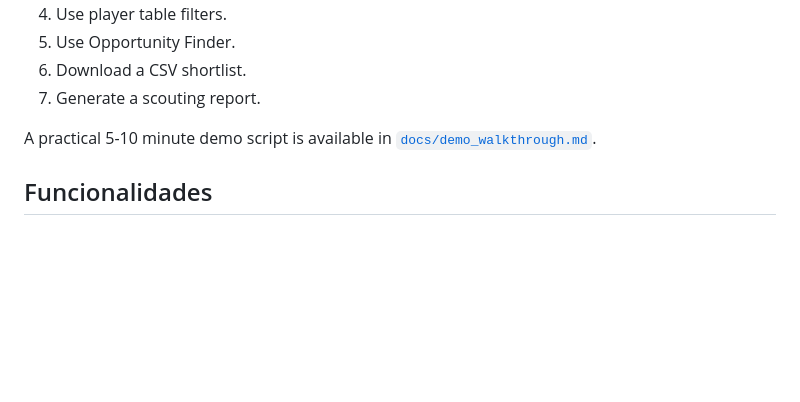
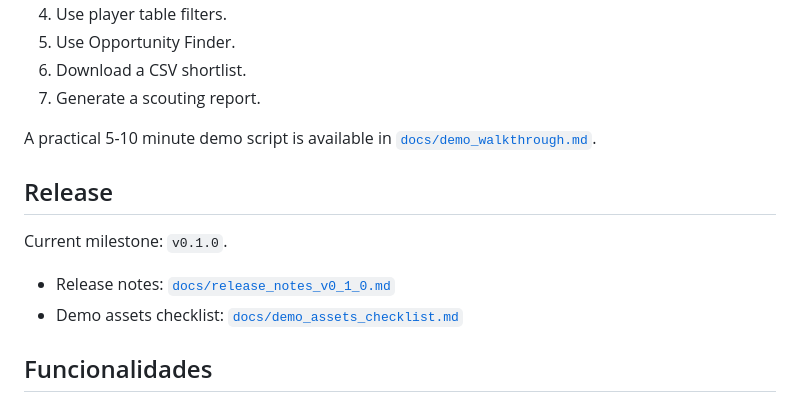
Before and after one commit to albertopernas-dev/football-scout-dashboard, a Markdown page: README.md, the part around the change. Drawn GitHub-style; blank space fills up the shorter version.

Commit message:
Add v0.1.0 release documentation

```diff
--- a/README.md
+++ b/README.md
@@ -24,6 +24,13 @@ MVP de scouting futbolístico construido con Python, Streamlit, pandas, scikit-l
 7. Generate a scouting report.
 
 A practical 5-10 minute demo script is available in [`docs/demo_walkthrough.md`](docs/demo_walkthrough.md).
+
+## Release
+
+Current milestone: `v0.1.0`.
+
+- Release notes: [`docs/release_notes_v0_1_0.md`](docs/release_notes_v0_1_0.md)
+- Demo assets checklist: [`docs/demo_assets_checklist.md`](docs/demo_assets_checklist.md)
 
 ## Funcionalidades
 
```
Also changed, not shown: docs/demo_assets_checklist.md (added, +43 -0 lines), docs/release_notes_v0_1_0.md (added, +87 -0 lines).
